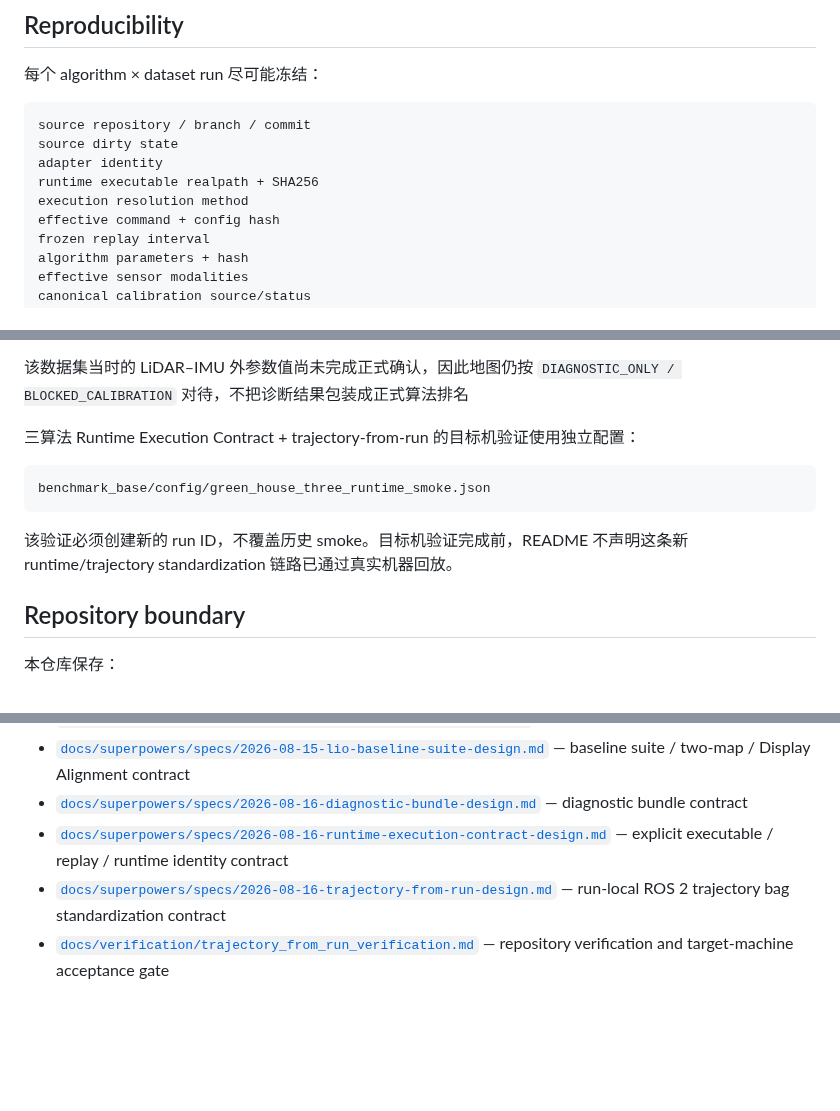
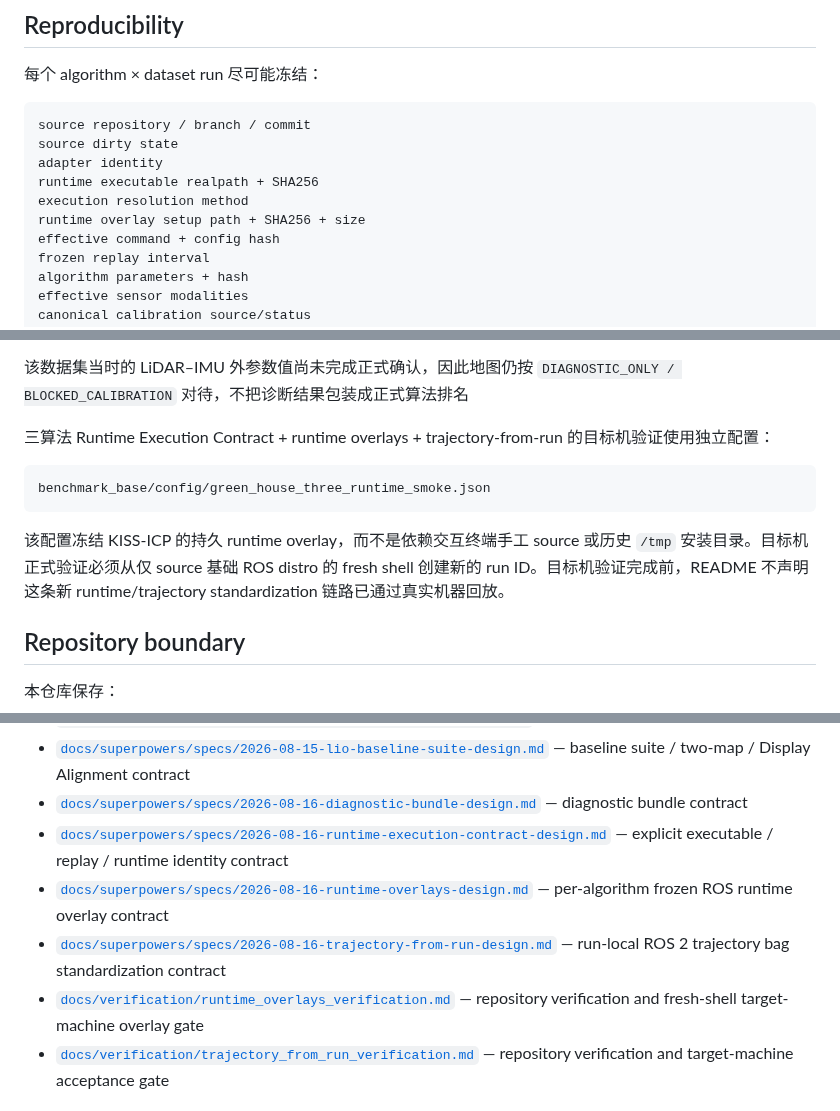
Before and after one commit to Aldoubt/lio_benchmark_tools, a Markdown page: README.md, 3 parts joined by grey strips. Rendered like a GitHub page; blank space fills up the shorter version.

````diff
--- a/README.md
+++ b/README.md
@@ -413,6 +437,7 @@ source dirty state
 adapter identity
 runtime executable realpath + SHA256
 execution resolution method
+runtime overlay setup path + SHA256 + size
 effective command + config hash
 frozen replay interval
 algorithm parameters + hash
@@ -445,13 +470,13 @@ unified map                 772,631 points
 
 该数据集当时的 LiDAR–IMU 外参数值尚未完成正式确认，因此地图仍按 `DIAGNOSTIC_ONLY / BLOCKED_CALIBRATION` 对待，不把诊断结果包装成正式算法排名
 
-三算法 Runtime Execution Contract + trajectory-from-run 的目标机验证使用独立配置：
+三算法 Runtime Execution Contract + runtime overlays + trajectory-from-run 的目标机验证使用独立配置：
 
 ```text
 benchmark_base/config/green_house_three_runtime_smoke.json
 ```
 
-该验证必须创建新的 run ID，不覆盖历史 smoke。目标机验证完成前，README 不声明这条新 runtime/trajectory standardization 链路已通过真实机器回放。
+该配置冻结 KISS-ICP 的持久 runtime overlay，而不是依赖交互终端手工 source 或历史 `/tmp` 安装目录。目标机正式验证必须从仅 source 基础 ROS distro 的 fresh shell 创建新的 run ID。目标机验证完成前，README 不声明这条新 runtime/trajectory standardization 链路已通过真实机器回放。
 
 ## Repository boundary
 
@@ -478,7 +503,9 @@ benchmark_base/config/green_house_three_runtime_smoke.json
 - [`docs/superpowers/specs/2026-08-15-lio-baseline-suite-design.md`](docs/superpowers/specs/2026-08-15-lio-baseline-suite-design.md) — baseline suite / two-map / Display Alignment contract
 - [`docs/superpowers/specs/2026-08-16-diagnostic-bundle-design.md`](docs/superpowers/specs/2026-08-16-diagnostic-bundle-design.md) — diagnostic bundle contract
 - [`docs/superpowers/specs/2026-08-16-runtime-execution-contract-design.md`](docs/superpowers/specs/2026-08-16-runtime-execution-contract-design.md) — explicit executable / replay / runtime identity contract
+- [`docs/superpowers/specs/2026-08-16-runtime-overlays-design.md`](docs/superpowers/specs/2026-08-16-runtime-overlays-design.md) — per-algorithm frozen ROS runtime overlay contract
 - [`docs/superpowers/specs/2026-08-16-trajectory-from-run-design.md`](docs/superpowers/specs/2026-08-16-trajectory-from-run-design.md) — run-local ROS 2 trajectory bag standardization contract
+- [`docs/verification/runtime_overlays_verification.md`](docs/verification/runtime_overlays_verification.md) — repository verification and fresh-shell target-machine overlay gate
 - [`docs/verification/trajectory_from_run_verification.md`](docs/verification/trajectory_from_run_verification.md) — repository verification and target-machine acceptance gate
 
 ## License
````
Also changed, not shown: other parts of README.md (+26 -2 lines).
